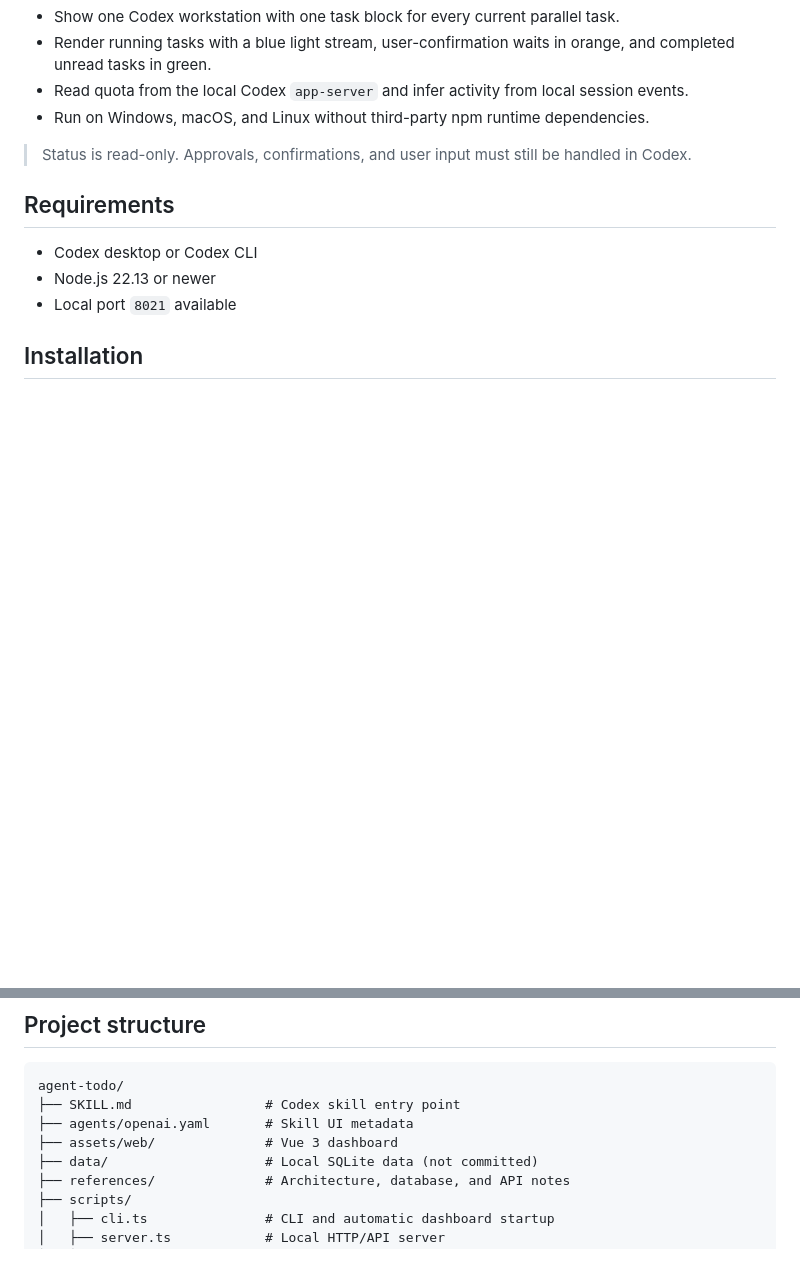
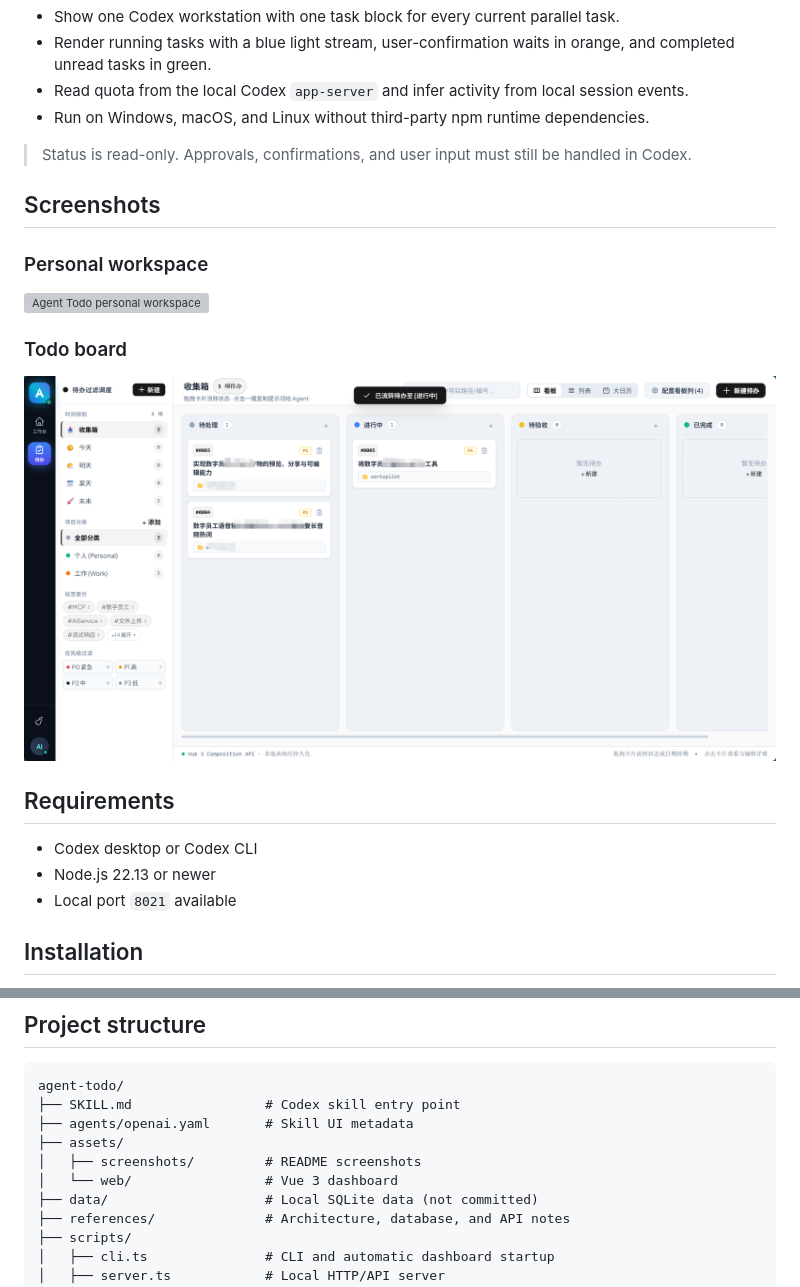
Before and after one commit to Angus221/agent-todo, a Markdown page: README_EN.md, 2 parts joined by grey strips. GitHub-like rendering; pictures changed too: assets/screenshots/todo-board.png (added); blank space fills up the shorter version; grey boxes are pictures that could not be loaded.

```diff
--- a/README_EN.md
+++ b/README_EN.md
@@ -17,6 +17,16 @@ A local-first todo skill for Codex. It stores personal or workspace tasks in SQL
 - Run on Windows, macOS, and Linux without third-party npm runtime dependencies.
 
 > Status is read-only. Approvals, confirmations, and user input must still be handled in Codex.
+
+## Screenshots
+
+### Personal workspace
+
+![Agent Todo personal workspace](assets/screenshots/workbench.png)
+
+### Todo board
+
+![Agent Todo todo board](assets/screenshots/todo-board.png)
 
 ## Requirements
 
@@ -97,7 +107,9 @@ Create and update commands accept UTF-8 JSON input files. See the [database and
 agent-todo/
 ├── SKILL.md                 # Codex skill entry point
 ├── agents/openai.yaml       # Skill UI metadata
-├── assets/web/              # Vue 3 dashboard
+├── assets/
+│   ├── screenshots/         # README screenshots
+│   └── web/                 # Vue 3 dashboard
 ├── data/                    # Local SQLite data (not committed)
 ├── references/              # Architecture, database, and API notes
 ├── scripts/
```
Also changed, not shown: README.md (+13 -1 lines), 1 other file.
